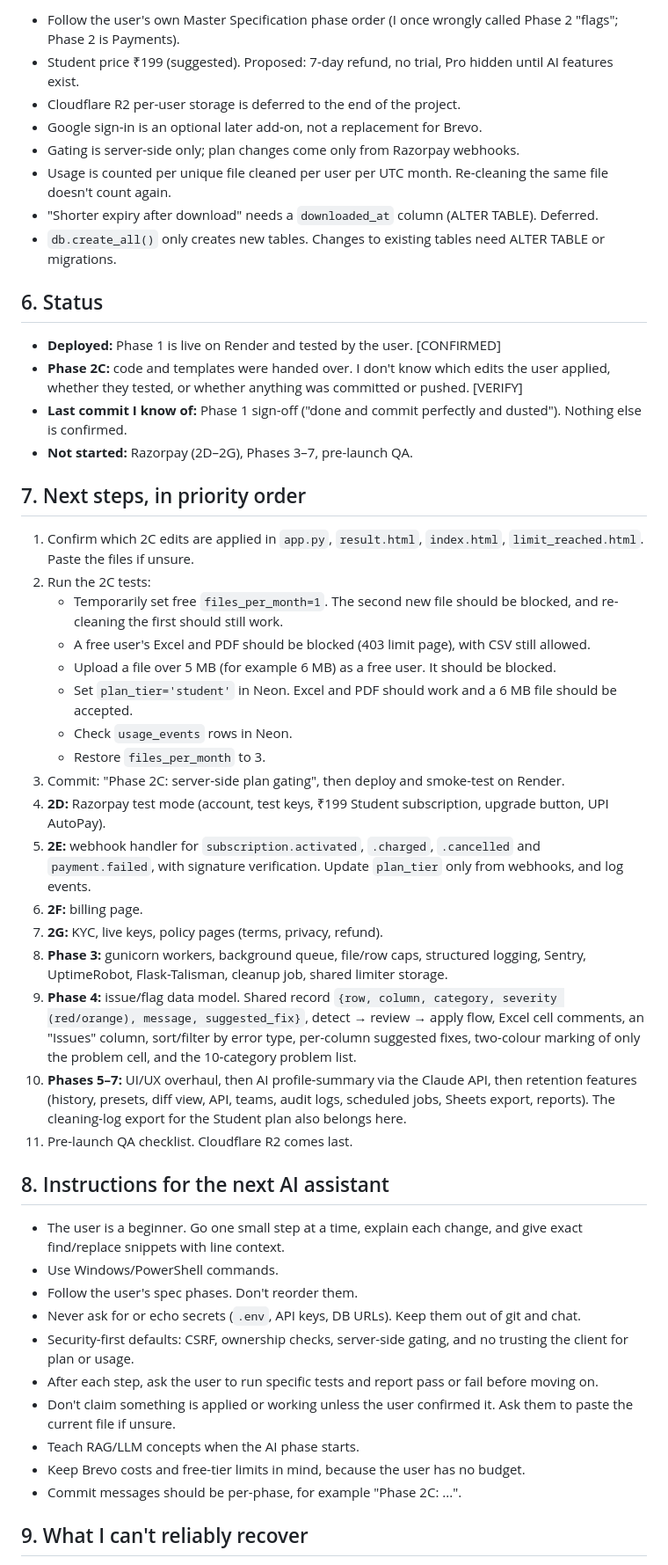
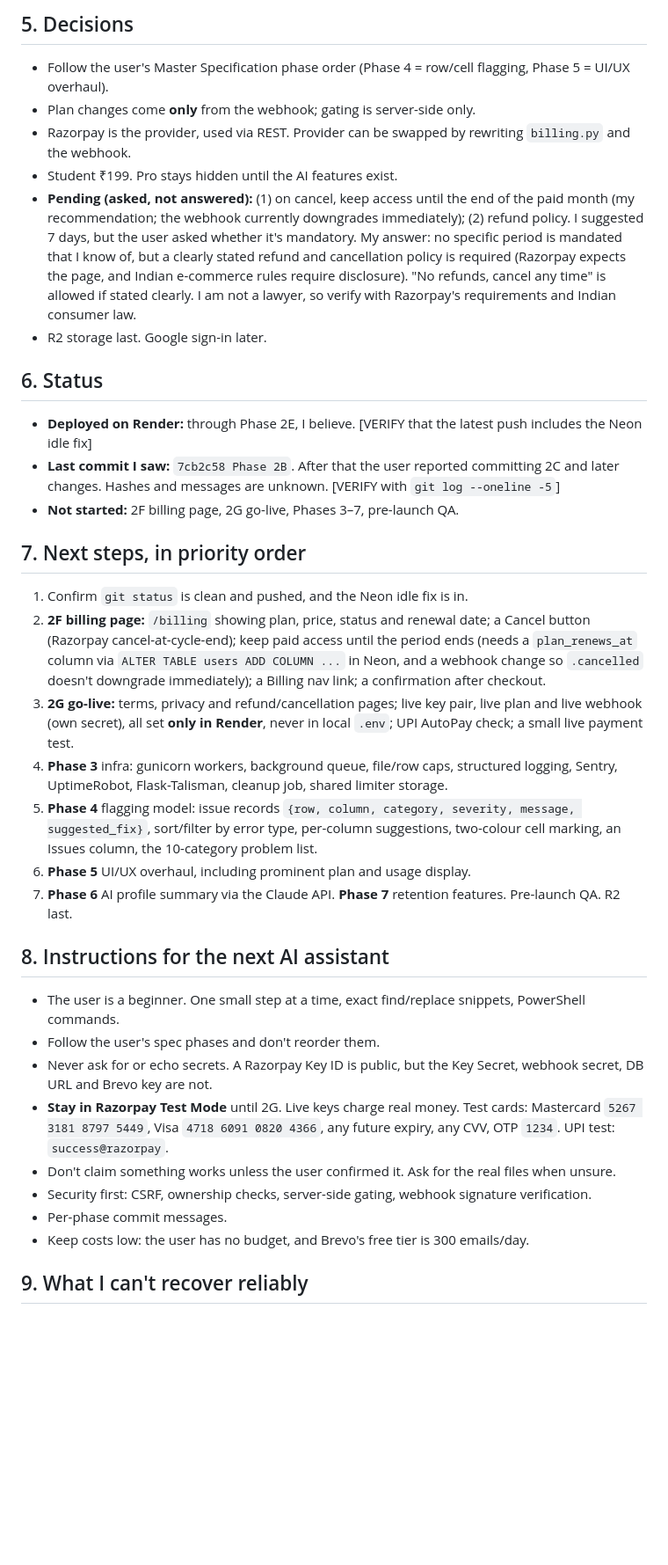
Before and after one commit to cheattiger07/CleanSight, a Markdown page: handoff.md, the part around one of its changes. Shown at 88% size. Drawn GitHub-style; blank space fills up the shorter version.

Commit message:
Update CleanSight handoff notes

```diff
--- a/handoff.md
+++ b/handoff.md
@@ -109,52 +59,39 @@ Generated 2026-10-16 from a compacted conversation. Items are marked **[CONFIRME
 
-- Follow the user's own Master Specification phase order (I once wrongly called Phase 2 "flags"; Phase 2 is Payments).
-- Student price ₹199 (suggested). Proposed: 7-day refund, no trial, Pro hidden until AI features exist.
-- Cloudflare R2 per-user storage is deferred to the end of the project.
-- Google sign-in is an optional later add-on, not a replacement for Brevo.
-- Gating is server-side only; plan changes come only from Razorpay webhooks.
-- Usage is counted per unique file cleaned per user per UTC month. Re-cleaning the same file doesn't count again.
-- "Shorter expiry after download" needs a `downloaded_at` column (ALTER TABLE). Deferred.
-- `db.create_all()` only creates new tables. Changes to existing tables need ALTER TABLE or migrations.
+## 5. Decisions
+
+- Follow the user's Master Specification phase order (Phase 4 = row/cell flagging, Phase 5 = UI/UX overhaul).
+- Plan changes come **only** from the webhook; gating is server-side only.
+- Razorpay is the provider, used via REST. Provider can be swapped by rewriting `billing.py` and the webhook.
+- Student ₹199. Pro stays hidden until the AI features exist.
+- **Pending (asked, not answered):** (1) on cancel, keep access until the end of the paid month (my recommendation; the webhook currently downgrades immediately); (2) refund policy. I suggested 7 days, but the user asked whether it's mandatory. My answer: no specific period is mandated that I know of, but a clearly stated refund and cancellation policy is required (Razorpay expects the page, and Indian e-commerce rules require disclosure). "No refunds, cancel any time" is allowed if stated clearly. I am not a lawyer, so verify with Razorpay's requirements and Indian consumer law.
+- R2 storage last. Google sign-in later.
 
 ## 6. Status
 
-- **Deployed:** Phase 1 is live on Render and tested by the user. [CONFIRMED]
-- **Phase 2C:** code and templates were handed over. I don't know which edits the user applied, whether they tested, or whether anything was committed or pushed. [VERIFY]
-- **Last commit I know of:** Phase 1 sign-off ("done and commit perfectly and dusted"). Nothing else is confirmed.
-- **Not started:** Razorpay (2D–2G), Phases 3–7, pre-launch QA.
+- **Deployed on Render:** through Phase 2E, I believe. [VERIFY that the latest push includes the Neon idle fix]
+- **Last commit I saw:** `7cb2c58 Phase 2B`. After that the user reported committing 2C and later changes. Hashes and messages are unknown. [VERIFY with `git log --oneline -5`]
+- **Not started:** 2F billing page, 2G go-live, Phases 3–7, pre-launch QA.
 
 ## 7. Next steps, in priority order
 
-1. Confirm which 2C edits are applied in `app.py`, `result.html`, `index.html`, `limit_reached.html`. Paste the files if unsure.
-2. Run the 2C tests:
-   - Temporarily set free `files_per_month=1`. The second new file should be blocked, and re-cleaning the first should still work.
-   - A free user's Excel and PDF should be blocked (403 limit page), with CSV still allowed.
-   - Upload a file over 5 MB (for example 6 MB) as a free user. It should be blocked.
-   - Set `plan_tier='student'` in Neon. Excel and PDF should work and a 6 MB file should be accepted.
-   - Check `usage_events` rows in Neon.
-   - Restore `files_per_month` to 3.
-3. Commit: "Phase 2C: server-side plan gating", then deploy and smoke-test on Render.
-4. **2D:** Razorpay test mode (account, test keys, ₹199 Student subscription, upgrade button, UPI AutoPay).
-5. **2E:** webhook handler for `subscription.activated`, `.charged`, `.cancelled` and `payment.failed`, with signature verification. Update `plan_tier` only from webhooks, and log events.
-6. **2F:** billing page.
-7. **2G:** KYC, live keys, policy pages (terms, privacy, refund).
-8. **Phase 3:** gunicorn workers, background queue, file/row caps, structured logging, Sentry, UptimeRobot, Flask-Talisman, cleanup job, shared limiter storage.
-9. **Phase 4:** issue/flag data model. Shared record `{row, column, category, severity (red/orange), message, suggested_fix}`, detect → review → apply flow, Excel cell comments, an "Issues" column, sort/filter by error type, per-column suggested fixes, two-colour marking of only the problem cell, and the 10-category problem list.
-10. **Phases 5–7:** UI/UX overhaul, then AI profile-summary via the Claude API, then retention features (history, presets, diff view, API, teams, audit logs, scheduled jobs, Sheets export, reports). The cleaning-log export for the Student plan also belongs here.
-11. Pre-launch QA checklist. Cloudflare R2 comes last.
+1. Confirm `git status` is clean and pushed, and the Neon idle fix is in.
+2. **2F billing page:** `/billing` showing plan, price, status and renewal date; a Cancel button (Razorpay cancel-at-cycle-end); keep paid access until the period ends (needs a `plan_renews_at` column via `ALTER TABLE users ADD COLUMN ...` in Neon, and a webhook change so `.cancelled` doesn't downgrade immediately); a Billing nav link; a confirmation after checkout.
+3. **2G go-live:** terms, privacy and refund/cancellation pages; live key pair, live plan and live webhook (own secret), all set **only in Render**, never in local `.env`; UPI AutoPay check; a small live payment test.
+4. **Phase 3** infra: gunicorn workers, background queue, file/row caps, structured logging, Sentry, UptimeRobot, Flask-Talisman, cleanup job, shared limiter storage.
+5. **Phase 4** flagging model: issue records `{row, column, category, severity, message, suggested_fix}`, sort/filter by error type, per-column suggestions, two-colour cell marking, an Issues column, the 10-category problem list.
+6. **Phase 5** UI/UX overhaul, including prominent plan and usage display.
+7. **Phase 6** AI profile summary via the Claude API. **Phase 7** retention features. Pre-launch QA. R2 last.
 
 ## 8. Instructions for the next AI assistant
 
-- The user is a beginner. Go one small step at a time, explain each change, and give exact find/replace snippets with line context.
-- Use Windows/PowerShell commands.
-- Follow the user's spec phases. Don't reorder them.
-- Never ask for or echo secrets (`.env`, API keys, DB URLs). Keep them out of git and chat.
-- Security-first defaults: CSRF, ownership checks, server-side gating, and no trusting the client for plan or usage.
-- After each step, ask the user to run specific tests and report pass or fail before moving on.
-- Don't claim something is applied or working unless the user confirmed it. Ask them to paste the current file if unsure.
-- Teach RAG/LLM concepts when the AI phase starts.
-- Keep Brevo costs and free-tier limits in mind, because the user has no budget.
-- Commit messages should be per-phase, for example "Phase 2C: ...".
+- The user is a beginner. One small step at a time, exact find/replace snippets, PowerShell commands.
+- Follow the user's spec phases and don't reorder them.
+- Never ask for or echo secrets. A Razorpay Key ID is public, but the Key Secret, webhook secret, DB URL and Brevo key are not.
+- **Stay in Razorpay Test Mode** until 2G. Live keys charge real money. Test cards: Mastercard `5267 3181 8797 5449`, Visa `4718 6091 0820 4366`, any future expiry, any CVV, OTP `1234`. UPI test: `success@razorpay`.
+- Don't claim something works unless the user confirmed it. Ask for the real files when unsure.
+- Security first: CSRF, ownership checks, server-side gating, webhook signature verification.
+- Per-phase commit messages.
+- Keep costs low: the user has no budget, and Brevo's free tier is 300 emails/day.
 
-## 9. What I can't reliably recover
+## 9. What I can't recover reliably
 
```
Also changed, not shown: other parts of handoff.md (+41 -93 lines).
